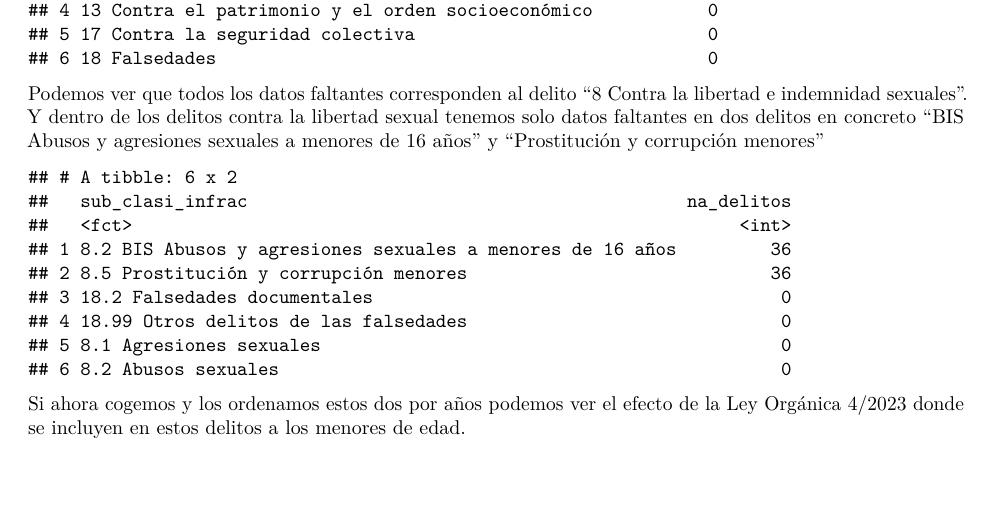
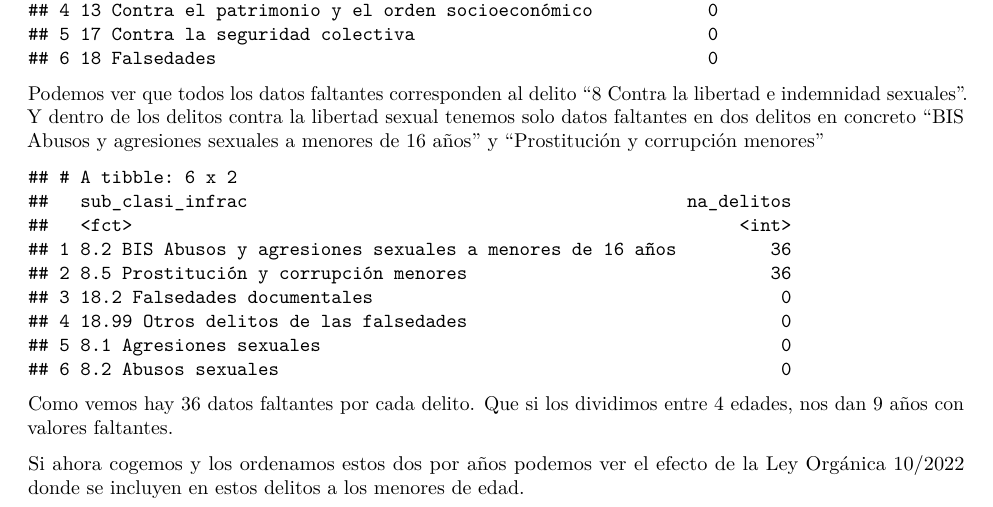
Before and after one commit to alcaluis/ProyectoAED2024, an R Markdown document (ProyectoAED2024/ProyectoAED2024.Rmd): part of page 28 of 28, cut so that both start at the same text. Rendered offline with R 4.5, knitr and Pandoc, then LaTeX, with nearby package versions; drawn as R Markdown's standard PDF in place of the format the file asks for; some code elsewhere in the file could not run offline.

Commit message:
- Arreglar ley en datos faltantes.

````diff
--- a/ProyectoAED2024/ProyectoAED2024.Rmd
+++ b/ProyectoAED2024/ProyectoAED2024.Rmd
@@ -1038,7 +1038,9 @@ delitos_8 <- df_delitos_menores %>%
 head(delitos_8)
 ```
 
-Si ahora cogemos y los ordenamos estos dos por años podemos ver el efecto de la Ley Orgánica 4/2023 donde se incluyen en estos delitos a los menores de edad.
+Como vemos hay 36 datos faltantes por cada delito. Que si los dividimos entre 4 edades, nos dan 9 años con valores faltantes.
+
+Si ahora cogemos y los ordenamos estos dos por años podemos ver el efecto de la Ley Orgánica 10/2022 donde se incluyen en estos delitos a los menores de edad.
 
 ```{r analisis_outliers_imputacion5_5, out.width="100%"}
 delitos_sexuales_faltantes <- c("8.2 BIS Abusos y agresiones sexuales a menores de 16 años",
````
Also changed, not shown: ProyectoAED2024/ProyectoAED2024.Rmd (2 more changed lines).
